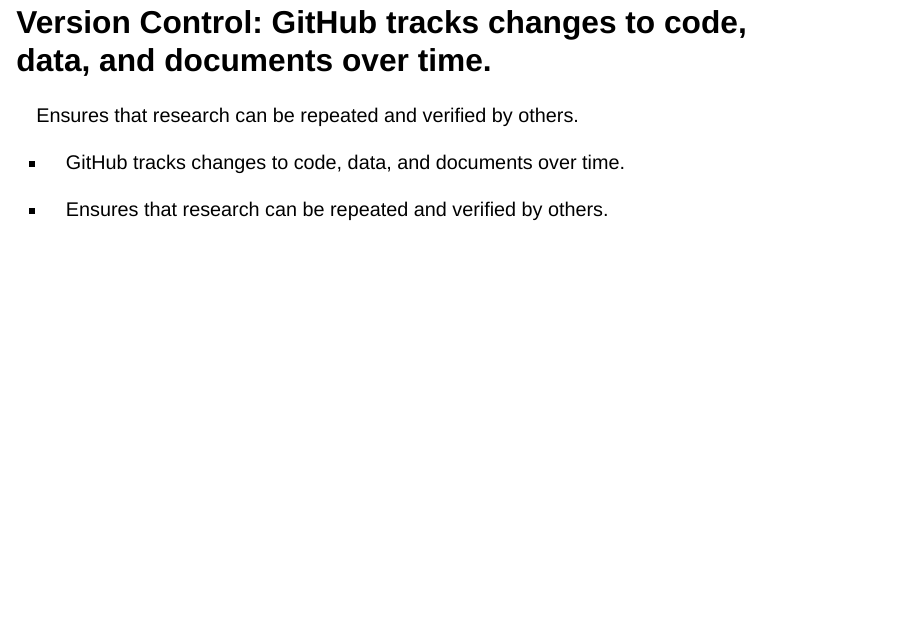
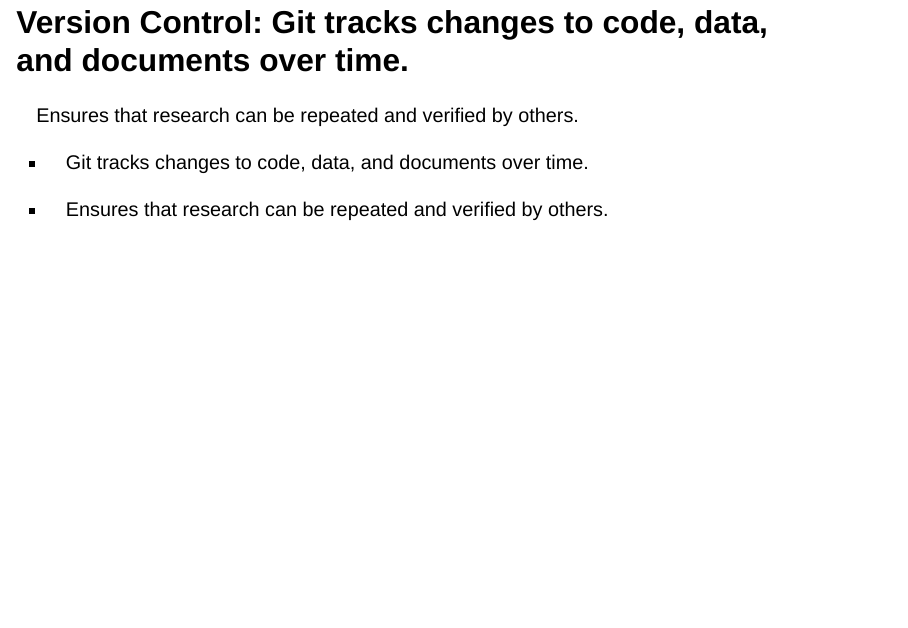
Before and after one commit to Philip-Leftwich/GitHub-for-Reproducible-Analysis-Collaborative-Code-Review-and-Seamless-Publishing, a Quarto document (index.qmd): page 8 of 28. Rendered offline with R 4.5, knitr and Pandoc in place of Quarto, with nearby package versions; drawn as Slidy slides in place of the format the file asks for.

Commit message:
corrected github reference to git

````diff
--- a/index.qmd
+++ b/index.qmd
@@ -146,11 +146,11 @@
 knitr::include_graphics("images/git-branch.png")
 ```
 
-## Version Control: GitHub tracks changes to code, data, and documents over time.
+## Version Control: Git tracks changes to code, data, and documents over time.
 
 Ensures that research can be repeated and verified by others.
 
-- GitHub tracks changes to code, data, and documents over time.
+- Git tracks changes to code, data, and documents over time.
 
 - Ensures that research can be repeated and verified by others.
 
````
Also changed, not shown: index.html.
